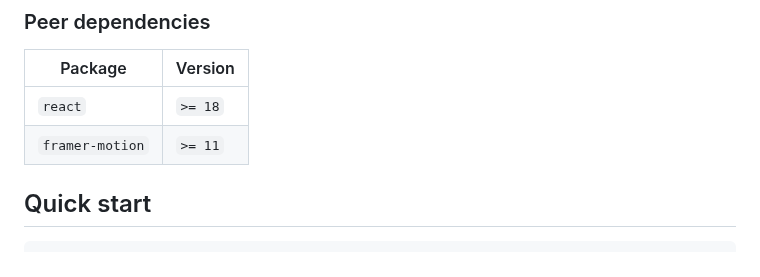
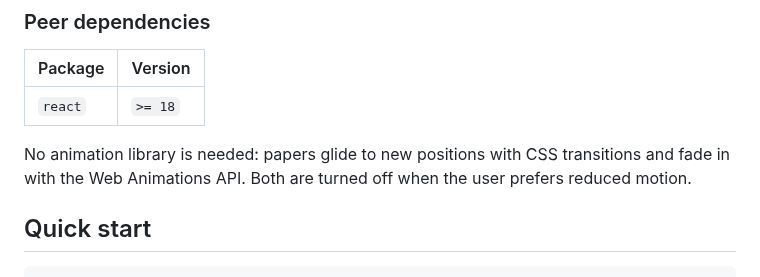
Before and after one commit to Keyhole-Koro/paper-in-paper, a Markdown page: README.md, the part around the change. GitHub-like rendering.

```diff
--- a/README.md
+++ b/README.md
@@ -29,7 +29,9 @@ npm install @keyhole-koro/paper-in-paper
 | Package         | Version  |
 | --------------- | -------- |
 | `react`         | `>= 18`  |
-| `framer-motion` | `>= 11`  |
+
+No animation library is needed: papers glide to new positions with CSS transitions and fade in
+with the Web Animations API. Both are turned off when the user prefers reduced motion.
 
 ## Quick start
 
```
Also changed, not shown: docs/images/nested.png, docs/images/siblings.png, 4 other files.
